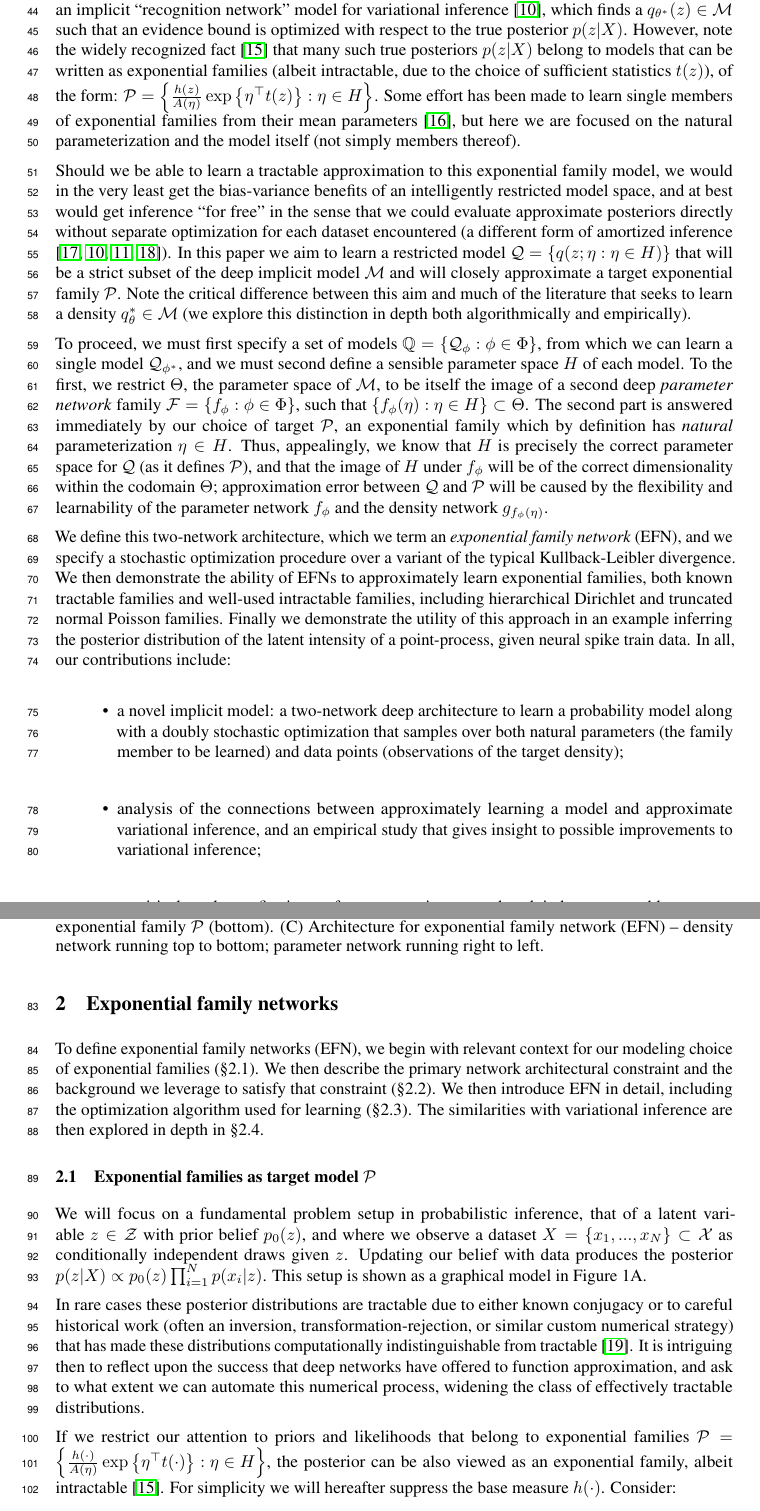
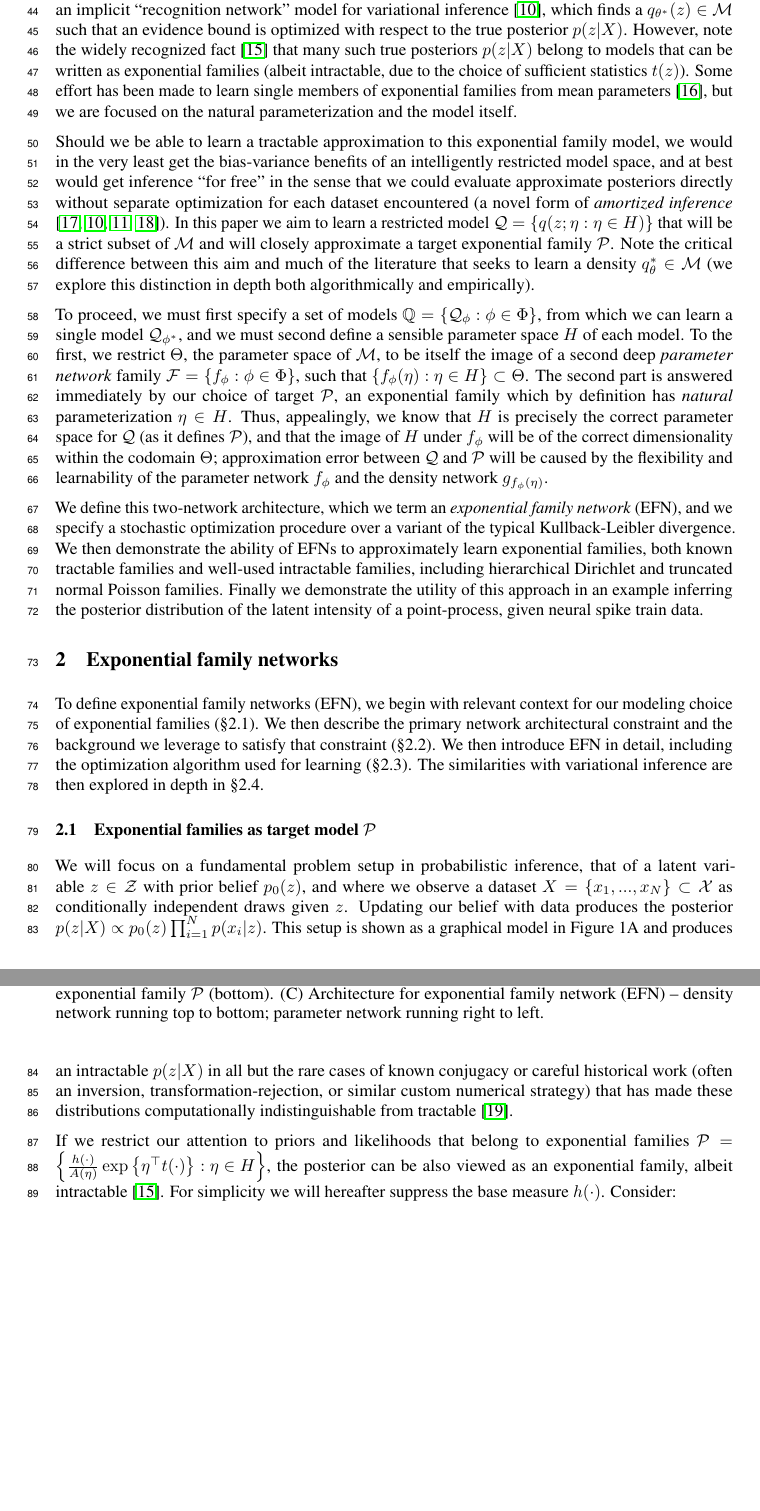
Before and after one commit to cunningham-lab/efn, a LaTeX paper (written/BittnerNIPS2018.tex): two parts of pages 2 and 3 of 12, joined at a grey line, cut so that both start at the same text, the shorter picture padded with empty space. Compiled offline with pdfLaTeX.

Commit message:
shortening

```diff
--- a/written/BittnerNIPS2018.tex
+++ b/written/BittnerNIPS2018.tex
@@ -107,10 +107,11 @@ The downsides of a too-flexible model with finite data (albeit large) -- and the
 Is all the flexibility of an implicit density network model $\mathcal{M}$ always necessary?
 Consider the case of variational inference, where a generative model $p(z)p_\beta(X | z)$ (latent $z$, observed data $X$) is stipulated in the classic sense to embody modeling assumptions (hierarchical model, topic model, Bayesian logistic regression, etc.).
 When such a model is intractable, it is increasingly common to deploy an implicit ``recognition network'' model for variational inference \cite{Kingma:2013aa}, which finds a $q_{\theta^*}(z) \in \mathcal{M}$ such that an evidence bound is optimized with respect to the true posterior $p(z|X)$.
-However, note the widely recognized fact \cite{wainwright2008graphical} that many such true posteriors $p(z|X)$ belong to models that can be written as exponential families (albeit intractable, due to the choice of sufficient statistics $t(z)$), of the form: $\mathcal{P} = \left\{ \frac{h(z)}{A(\eta)} \exp\left\{ \eta^\top t(z) \right \} : \eta \in H \right\}$.  Some effort has been made to learn single members of exponential families from their mean parameters \cite{loaiza2017maximum}, but here we are focused on the natural parameterization and the model itself (not simply members thereof).
+However, note the widely recognized fact \cite{wainwright2008graphical} that many such true posteriors $p(z|X)$ belong to models that can be written as exponential families (albeit intractable, due to the choice of sufficient statistics $t(z)$). %, of the form: $\mathcal{P} = \left\{ \frac{h(z)}{A(\eta)} \exp\left\{ \eta^\top t(z) \right \} : \eta \in H \right\}$.
+Some effort has been made to learn single members of exponential families from mean parameters \cite{loaiza2017maximum}, but we are focused on the natural parameterization and the model itself.
 
- Should we be able to learn a tractable approximation to this exponential family model, we would in the very least get the bias-variance benefits of an intelligently restricted model space, and at best would get inference ``for free'' in the sense that we could evaluate approximate posteriors directly without separate optimization for each dataset encountered (a different form of amortized inference \cite{gershman2014amortized,Kingma:2013aa,rezende2014stochastic,stuhlmuller2013learning}).
- In this paper we aim to learn a restricted model $\mathcal{Q} = \left\{ q(z; \eta: \eta \in H)\right\}$ that will be a strict subset of the deep implicit model $\mathcal{M}$ and will closely approximate a target exponential family $\mathcal{P}$.
+ Should we be able to learn a tractable approximation to this exponential family model, we would in the very least get the bias-variance benefits of an intelligently restricted model space, and at best would get inference ``for free'' in the sense that we could evaluate approximate posteriors directly without separate optimization for each dataset encountered (a novel form of \emph{amortized inference} \cite{gershman2014amortized,Kingma:2013aa,rezende2014stochastic,stuhlmuller2013learning}).
+ In this paper we aim to learn a restricted model $\mathcal{Q} = \left\{ q(z; \eta: \eta \in H)\right\}$ that will be a strict subset of $\mathcal{M}$ and will closely approximate a target exponential family $\mathcal{P}$.
  Note the critical difference between this aim and much of the literature that seeks to learn a density $q_{\theta}^* \in \mathcal{M}$ (we explore this distinction in depth both algorithmically and empirically).
 
 To proceed, we must first specify a set of models $\mathbb{Q} = \left\{ \mathcal{Q}_\phi : \phi \in \Phi \right\}$, from which we can learn a single model $\mathcal{Q}_{\phi^*}$, and we must second define a sensible parameter space $H$ of each model.
@@ -121,12 +122,12 @@ Thus, appealingly, we know that $H$ is precisely the correct parameter space for
 We define this two-network architecture, which we term an \emph{exponential family network} (EFN), and we specify a stochastic optimization procedure over a variant of the typical Kullback-Leibler divergence.
 We then demonstrate the ability of EFNs to approximately learn exponential families, both known tractable families and well-used intractable families, including hierarchical Dirichlet and truncated normal Poisson families.
 Finally we demonstrate the utility of this approach in an example inferring the posterior distribution of the latent intensity of a point-process, given neural spike train data.
-In all, our contributions include:
-\begin{itemize}
-\item a novel implicit model: a two-network deep architecture to learn a probability model along with a doubly stochastic optimization that samples over both natural parameters (the family member to be learned) and data points (observations of the target density);
-\item analysis of the connections between approximately learning a model and approximate variational inference, and an empirical study that gives insight to possible improvements to variational inference;
-\item empirical results confirming performance against ground truth in known tractable exponential families and in common intractable exponential families.
-\end{itemize}
+%In all, our contributions include:
+%\begin{itemize}
+%\item a novel implicit model: a two-network deep architecture to learn a probability model along with a doubly stochastic optimization that samples over both natural parameters (the family member to be learned) and data points (observations of the target density);
+%\item analysis of the connections between approximately learning a model and approximate variational inference, and an empirical study that gives insight to possible improvements to variational inference;
+%\item empirical results confirming performance against ground truth in known tractable exponential families and in common intractable exponential families.
+%\end{itemize}
 
 
 %
@@ -196,9 +197,7 @@ In all, our contributions include:
  %%%%%%%%%%%%%%%%%%%%%%%%%%%%
  \subsection{Exponential families as target model $\mathcal{P}$}
 
-We will focus on a fundamental problem setup in probabilistic inference, that of a latent variable $z \in \mathcal{Z}$ with prior belief $p_0(z)$, and where we observe a dataset $X = \left\{x_1,...,x_N\right\} \subset \mathcal{X}$ as conditionally independent draws given $z$.   Updating our belief with data produces the posterior $p(z | X) \propto p_0(z) \prod_{i=1}^N p(x_i | z)$.  This setup is shown as a graphical model in Figure 1A.
-
-In rare cases these posterior distributions are tractable due to either known conjugacy or to careful historical work (often an inversion, transformation-rejection, or similar custom numerical strategy) that has made these distributions computationally indistinguishable from tractable \cite{Devroye:1986aa}.  It is intriguing then to reflect upon the success that deep networks have offered to function approximation, and ask to what extent we can automate this numerical process, widening the class of effectively tractable distributions.
+We will focus on a fundamental problem setup in probabilistic inference, that of a latent variable $z \in \mathcal{Z}$ with prior belief $p_0(z)$, and where we observe a dataset $X = \left\{x_1,...,x_N\right\} \subset \mathcal{X}$ as conditionally independent draws given $z$.   Updating our belief with data produces the posterior $p(z | X) \propto p_0(z) \prod_{i=1}^N p(x_i | z)$.  This setup is shown as a graphical model in Figure 1A and produces an intractable $p(z|X)$ in all but the rare cases of  known conjugacy or careful historical work (often an inversion, transformation-rejection, or similar custom numerical strategy) that has made these distributions computationally indistinguishable from tractable \cite{Devroye:1986aa}. % It is intriguing then to reflect upon the success that deep networks have offered to function approximation, and ask to what extent we can automate this numerical process, widening the class of effectively tractable distributions.
 
 If we restrict our attention to priors and likelihoods that belong to exponential families $\mathcal{P} = \left\{ \frac{h(\cdot)}{A(\eta)} \exp\left\{ \eta^\top t(\cdot) \right \} : \eta \in H \right\}$, the posterior can be also viewed as an exponential family, albeit intractable \cite{wainwright2008graphical}.  For simplicity we will hereafter suppress the base measure $h(\cdot)$.  Consider:
 
```
Also changed, not shown: written/BittnerNIPS2018.bbl, written/BittnerNIPS2018.pdf, written/BittnerNIPS2018.tex (6 more changed lines), 3 other files.
